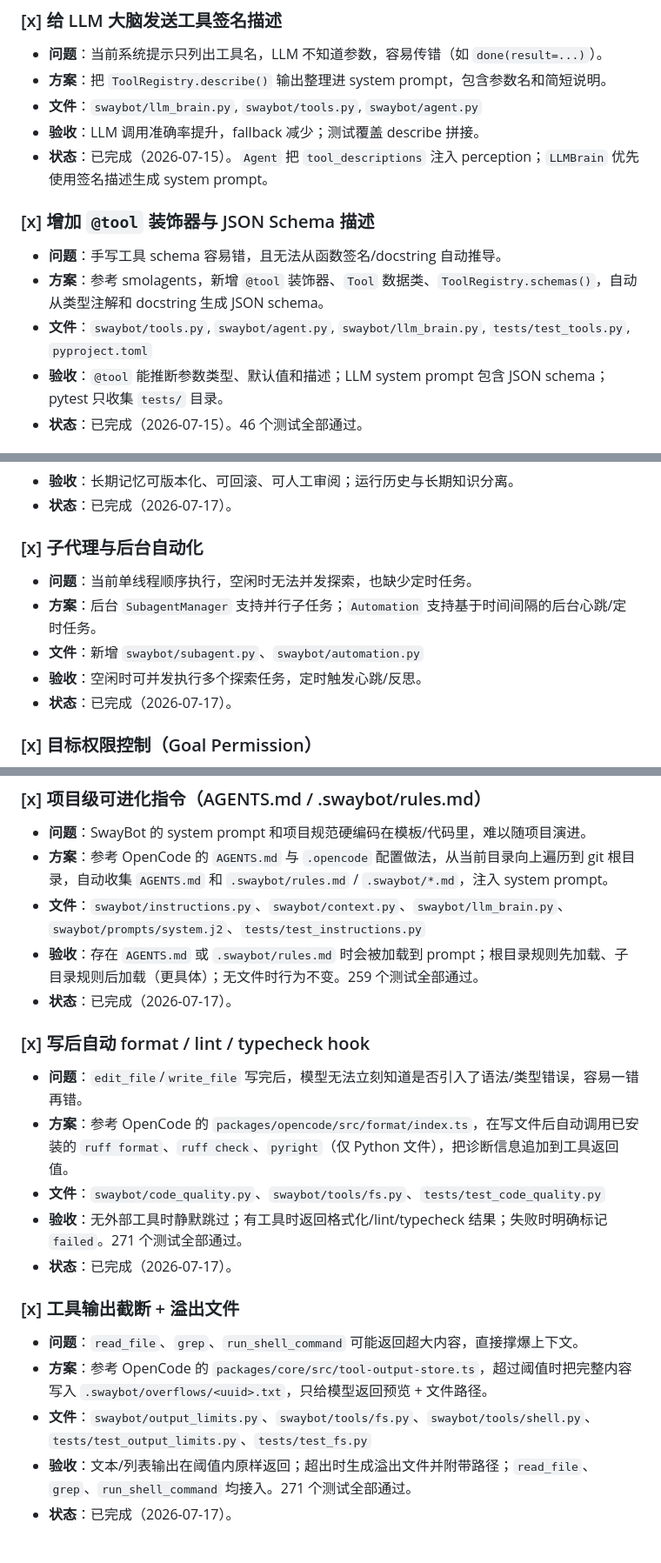
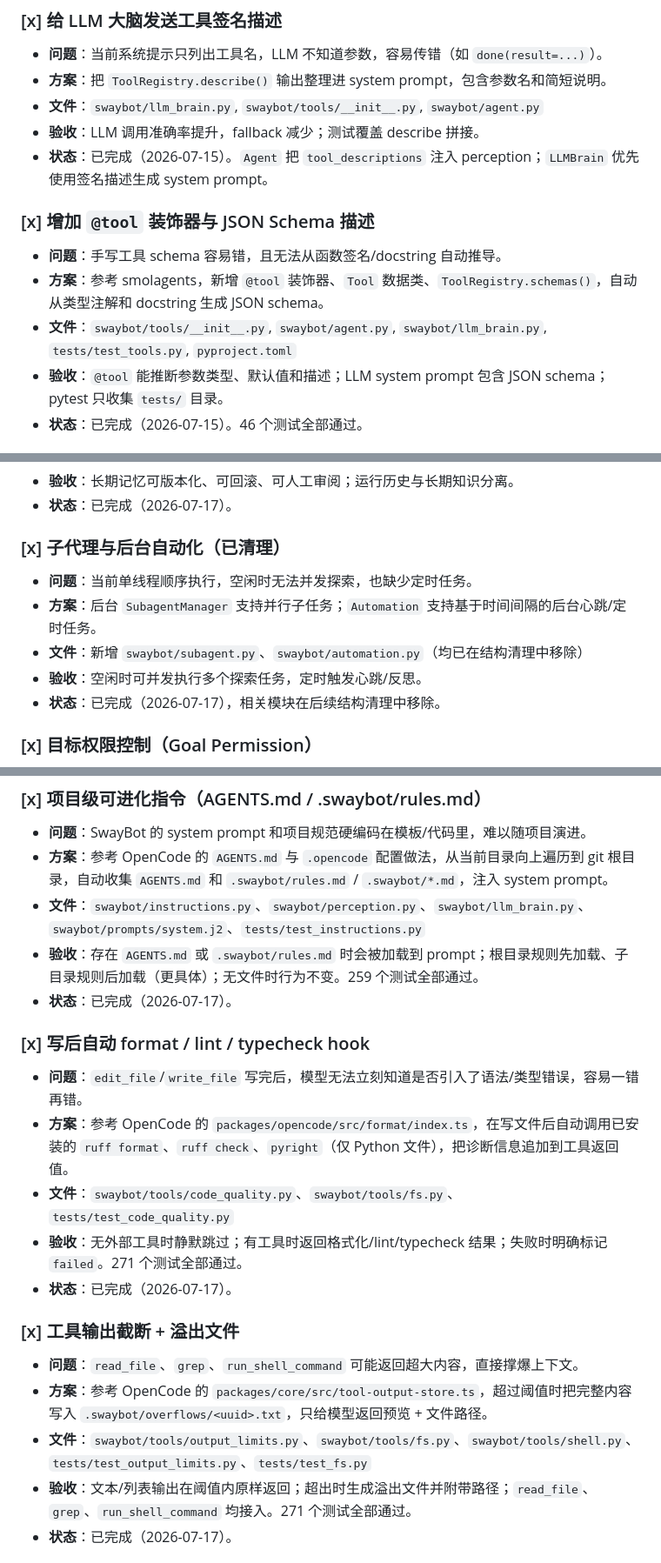
Before and after one commit to anwen/swaybot, a Markdown page: TODO.md, 3 parts joined by grey strips. Shown at 87% size. Rendered like a GitHub page.

```diff
--- a/TODO.md
+++ b/TODO.md
@@ -7,14 +7,14 @@
 ### [x] 给 LLM 大脑发送工具签名描述
 - **问题**：当前系统提示只列出工具名，LLM 不知道参数，容易传错（如 `done(result=...)`）。
 - **方案**：把 `ToolRegistry.describe()` 输出整理进 system prompt，包含参数名和简短说明。
-- **文件**：`swaybot/llm_brain.py`, `swaybot/tools.py`, `swaybot/agent.py`
+- **文件**：`swaybot/llm_brain.py`, `swaybot/tools/__init__.py`, `swaybot/agent.py`
 - **验收**：LLM 调用准确率提升，fallback 减少；测试覆盖 describe 拼接。
 - **状态**：已完成（2026-07-15）。`Agent` 把 `tool_descriptions` 注入 perception；`LLMBrain` 优先使用签名描述生成 system prompt。
 
 ### [x] 增加 `@tool` 装饰器与 JSON Schema 描述
 - **问题**：手写工具 schema 容易错，且无法从函数签名/docstring 自动推导。
 - **方案**：参考 smolagents，新增 `@tool` 装饰器、`Tool` 数据类、`ToolRegistry.schemas()`，自动从类型注解和 docstring 生成 JSON schema。
-- **文件**：`swaybot/tools.py`, `swaybot/agent.py`, `swaybot/llm_brain.py`, `tests/test_tools.py`, `pyproject.toml`
+- **文件**：`swaybot/tools/__init__.py`, `swaybot/agent.py`, `swaybot/llm_brain.py`, `tests/test_tools.py`, `pyproject.toml`
 - **验收**：`@tool` 能推断参数类型、默认值和描述；LLM system prompt 包含 JSON schema；pytest 只收集 `tests/` 目录。
 - **状态**：已完成（2026-07-15）。46 个测试全部通过。
 
@@ -215,12 +215,12 @@
 - **验收**：长期记忆可版本化、可回滚、可人工审阅；运行历史与长期知识分离。
 - **状态**：已完成（2026-07-17）。
 
-### [x] 子代理与后台自动化
+### [x] 子代理与后台自动化（已清理）
 - **问题**：当前单线程顺序执行，空闲时无法并发探索，也缺少定时任务。
 - **方案**：后台 `SubagentManager` 支持并行子任务；`Automation` 支持基于时间间隔的后台心跳/定时任务。
-- **文件**：新增 `swaybot/subagent.py`、`swaybot/automation.py`
+- **文件**：新增 `swaybot/subagent.py`、`swaybot/automation.py`（均已在结构清理中移除）
 - **验收**：空闲时可并发执行多个探索任务，定时触发心跳/反思。
-- **状态**：已完成（2026-07-17）。
+- **状态**：已完成（2026-07-17），相关模块在后续结构清理中移除。
 
 ### [x] 目标权限控制（Goal Permission）
 - **问题**：Agent 可能执行危险操作（文件删除、网络写、调用付费 API），缺少按风险分级校验。
@@ -309,21 +309,21 @@ P3 的流式响应可先放一放。P4/P5 中 Final answer、工具校验、监
 ### [x] 项目级可进化指令（AGENTS.md / .swaybot/rules.md）
 - **问题**：SwayBot 的 system prompt 和项目规范硬编码在模板/代码里，难以随项目演进。
 - **方案**：参考 OpenCode 的 `AGENTS.md` 与 `.opencode` 配置做法，从当前目录向上遍历到 git 根目录，自动收集 `AGENTS.md` 和 `.swaybot/rules.md` / `.swaybot/*.md`，注入 system prompt。
-- **文件**：`swaybot/instructions.py`、`swaybot/context.py`、`swaybot/llm_brain.py`、`swaybot/prompts/system.j2`、`tests/test_instructions.py`
+- **文件**：`swaybot/instructions.py`、`swaybot/perception.py`、`swaybot/llm_brain.py`、`swaybot/prompts/system.j2`、`tests/test_instructions.py`
 - **验收**：存在 `AGENTS.md` 或 `.swaybot/rules.md` 时会被加载到 prompt；根目录规则先加载、子目录规则后加载（更具体）；无文件时行为不变。259 个测试全部通过。
 - **状态**：已完成（2026-07-17）。
 
 ### [x] 写后自动 format / lint / typecheck hook
 - **问题**：`edit_file`/`write_file` 写完后，模型无法立刻知道是否引入了语法/类型错误，容易一错再错。
 - **方案**：参考 OpenCode 的 `packages/opencode/src/format/index.ts`，在写文件后自动调用已安装的 `ruff format`、`ruff check`、`pyright`（仅 Python 文件），把诊断信息追加到工具返回值。
-- **文件**：`swaybot/code_quality.py`、`swaybot/tools/fs.py`、`tests/test_code_quality.py`
+- **文件**：`swaybot/tools/code_quality.py`、`swaybot/tools/fs.py`、`tests/test_code_quality.py`
 - **验收**：无外部工具时静默跳过；有工具时返回格式化/lint/typecheck 结果；失败时明确标记 `failed`。271 个测试全部通过。
 - **状态**：已完成（2026-07-17）。
 
 ### [x] 工具输出截断 + 溢出文件
 - **问题**：`read_file`、`grep`、`run_shell_command` 可能返回超大内容，直接撑爆上下文。
 - **方案**：参考 OpenCode 的 `packages/core/src/tool-output-store.ts`，超过阈值时把完整内容写入 `.swaybot/overflows/<uuid>.txt`，只给模型返回预览 + 文件路径。
-- **文件**：`swaybot/output_limits.py`、`swaybot/tools/fs.py`、`swaybot/tools/shell.py`、`tests/test_output_limits.py`、`tests/test_fs.py`
+- **文件**：`swaybot/tools/output_limits.py`、`swaybot/tools/fs.py`、`swaybot/tools/shell.py`、`tests/test_output_limits.py`、`tests/test_fs.py`
 - **验收**：文本/列表输出在阈值内原样返回；超出时生成溢出文件并附带路径；`read_file`、`grep`、`run_shell_command` 均接入。271 个测试全部通过。
 - **状态**：已完成（2026-07-17）。
 
```
Also changed, not shown: other parts of TODO.md (+13 -13 lines), README.md (+2 -2 lines).
